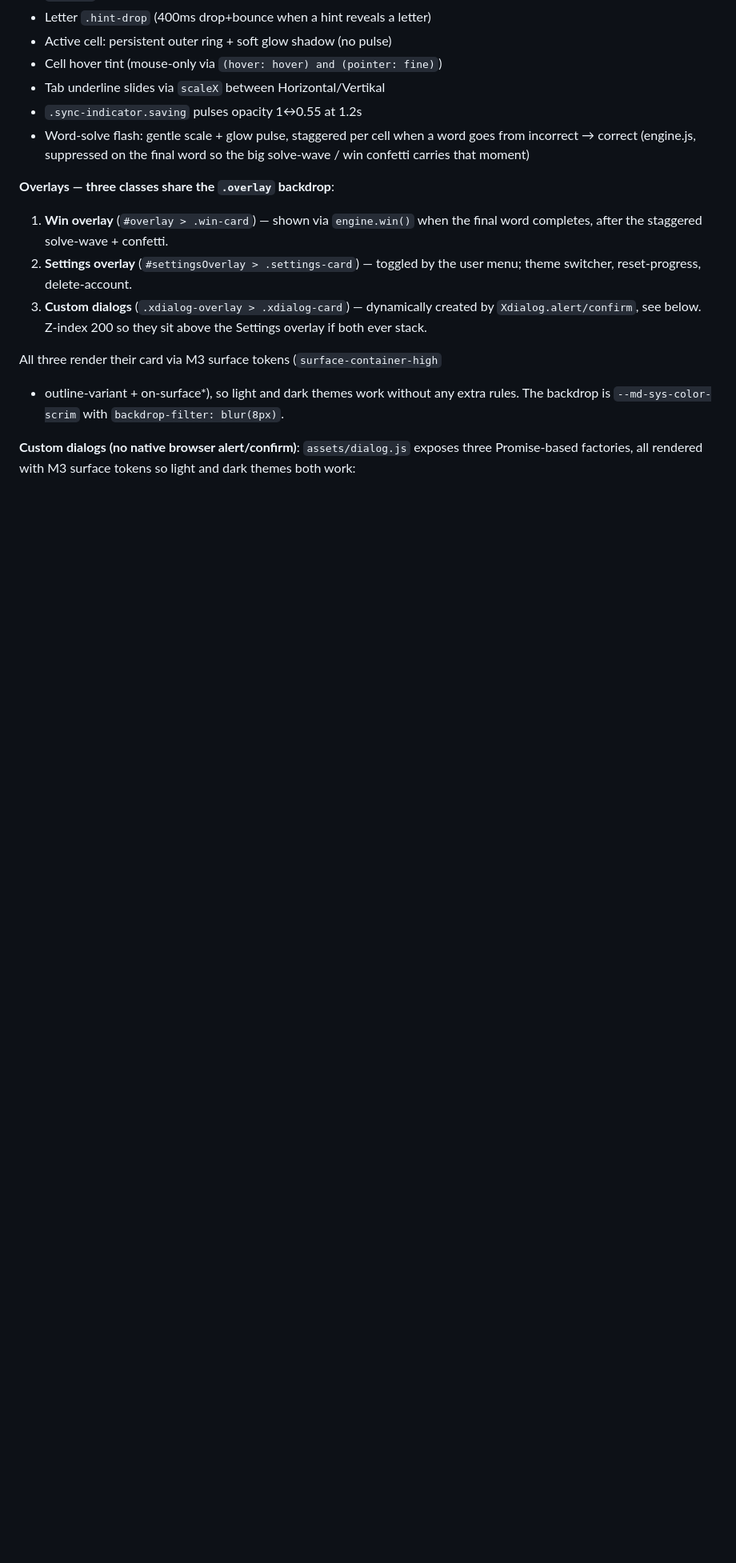
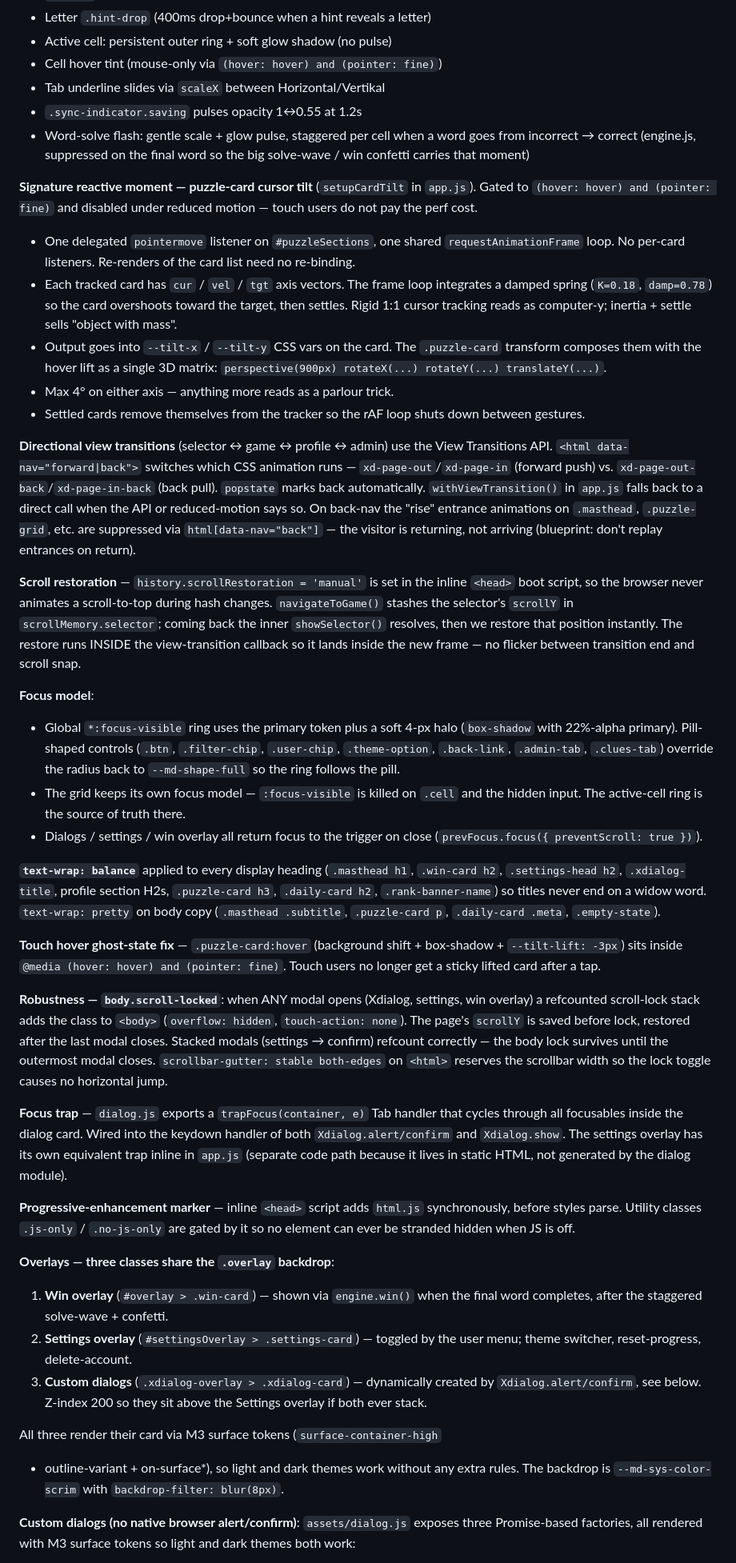
Before and after one commit to pepperonas/xword, a Markdown page: CLAUDE.md, the part around one of its changes. Shown at 80% size. Drawn GitHub-style; blank space fills up the shorter version.

Commit message:
docs(CLAUDE.md): document the frontend craft pass
Adds the motion-token vocabulary (durations + easings), the
reduced-motion contract, signature reactive moment (puzzle-card
cursor tilt + spring math), View Transitions API + directional slides,
scroll restoration, focus model + focus-visible rules, text-wrap
strategy, scroll-lock stack + focus trap, and the html.js
progressive-enhancement marker — so future work on this surface
inherits the same constraints instead of accidentally regressing them.

Co-Authored-By: Claude Opus 4.7 <noreply@anthropic.com>

```diff
--- a/CLAUDE.md
+++ b/CLAUDE.md
@@ -441,6 +460,87 @@ Outlined is loaded for future icon swaps.
 - Word-solve flash: gentle scale + glow pulse, staggered per cell when
   a word goes from incorrect → correct (engine.js, suppressed on the
   final word so the big solve-wave / win confetti carries that moment)
+
+**Signature reactive moment — puzzle-card cursor tilt** (`setupCardTilt`
+in `app.js`). Gated to `(hover: hover) and (pointer: fine)` and
+disabled under reduced motion — touch users do not pay the perf cost.
+
+- One delegated `pointermove` listener on `#puzzleSections`, one shared
+  `requestAnimationFrame` loop. No per-card listeners. Re-renders of
+  the card list need no re-binding.
+- Each tracked card has `cur` / `vel` / `tgt` axis vectors. The frame
+  loop integrates a damped spring (`K=0.18`, `damp=0.78`) so the card
+  overshoots toward the target, then settles. Rigid 1:1 cursor tracking
+  reads as computer-y; inertia + settle sells "object with mass".
+- Output goes into `--tilt-x` / `--tilt-y` CSS vars on the card. The
+  `.puzzle-card` transform composes them with the hover lift as a single
+  3D matrix: `perspective(900px) rotateX(...) rotateY(...) translateY(...)`.
+- Max 4° on either axis — anything more reads as a parlour trick.
+- Settled cards remove themselves from the tracker so the rAF loop
+  shuts down between gestures.
+
+**Directional view transitions** (selector ↔ game ↔ profile ↔ admin)
+use the View Transitions API. `<html data-nav="forward|back">` switches
+which CSS animation runs — `xd-page-out`/`xd-page-in` (forward push)
+vs. `xd-page-out-back`/`xd-page-in-back` (back pull). `popstate` marks
+back automatically. `withViewTransition()` in `app.js` falls back to a
+direct call when the API or reduced-motion says so. On back-nav the
+"rise" entrance animations on `.masthead`, `.puzzle-grid`, etc. are
+suppressed via `html[data-nav="back"]` — the visitor is returning, not
+arriving (blueprint: don't replay entrances on return).
+
+**Scroll restoration** — `history.scrollRestoration = 'manual'` is set
+in the inline `<head>` boot script, so the browser never animates a
+scroll-to-top during hash changes. `navigateToGame()` stashes the
+selector's `scrollY` in `scrollMemory.selector`; coming back the inner
+`showSelector()` resolves, then we restore that position instantly. The
+restore runs INSIDE the view-transition callback so it lands inside the
+new frame — no flicker between transition end and scroll snap.
+
+**Focus model**:
+- Global `*:focus-visible` ring uses the primary token plus a soft
+  4-px halo (`box-shadow` with 22%-alpha primary). Pill-shaped
+  controls (`.btn`, `.filter-chip`, `.user-chip`, `.theme-option`,
+  `.back-link`, `.admin-tab`, `.clues-tab`) override the radius back
+  to `--md-shape-full` so the ring follows the pill.
+- The grid keeps its own focus model — `:focus-visible` is killed on
+  `.cell` and the hidden input. The active-cell ring is the source of
+  truth there.
+- Dialogs / settings / win overlay all return focus to the trigger on
+  close (`prevFocus.focus({ preventScroll: true })`).
+
+**`text-wrap: balance`** applied to every display heading (`.masthead
+h1`, `.win-card h2`, `.settings-head h2`, `.xdialog-title`, profile
+section H2s, `.puzzle-card h3`, `.daily-card h2`, `.rank-banner-name`)
+so titles never end on a widow word. `text-wrap: pretty` on body copy
+(`.masthead .subtitle`, `.puzzle-card p`, `.daily-card .meta`,
+`.empty-state`).
+
+**Touch hover ghost-state fix** — `.puzzle-card:hover` (background
+shift + box-shadow + `--tilt-lift: -3px`) sits inside `@media (hover:
+hover) and (pointer: fine)`. Touch users no longer get a sticky lifted
+card after a tap.
+
+**Robustness — `body.scroll-locked`**: when ANY modal opens (Xdialog,
+settings, win overlay) a refcounted scroll-lock stack adds the class to
+`<body>` (`overflow: hidden`, `touch-action: none`). The page's
+`scrollY` is saved before lock, restored after the last modal closes.
+Stacked modals (settings → confirm) refcount correctly — the body lock
+survives until the outermost modal closes. `scrollbar-gutter: stable
+both-edges` on `<html>` reserves the scrollbar width so the lock toggle
+causes no horizontal jump.
+
+**Focus trap** — `dialog.js` exports a `trapFocus(container, e)` Tab
+handler that cycles through all focusables inside the dialog card.
+Wired into the keydown handler of both `Xdialog.alert/confirm` and
+`Xdialog.show`. The settings overlay has its own equivalent trap inline
+in `app.js` (separate code path because it lives in static HTML, not
+generated by the dialog module).
+
+**Progressive-enhancement marker** — inline `<head>` script adds
+`html.js` synchronously, before styles parse. Utility classes
+`.js-only` / `.no-js-only` are gated by it so no element can ever be
+stranded hidden when JS is off.
 
 **Overlays — three classes share the `.overlay` backdrop**:
 1. **Win overlay** (`#overlay > .win-card`) — shown via `engine.win()` when the
```
Also changed, not shown: other parts of CLAUDE.md (+19 -0 lines).
